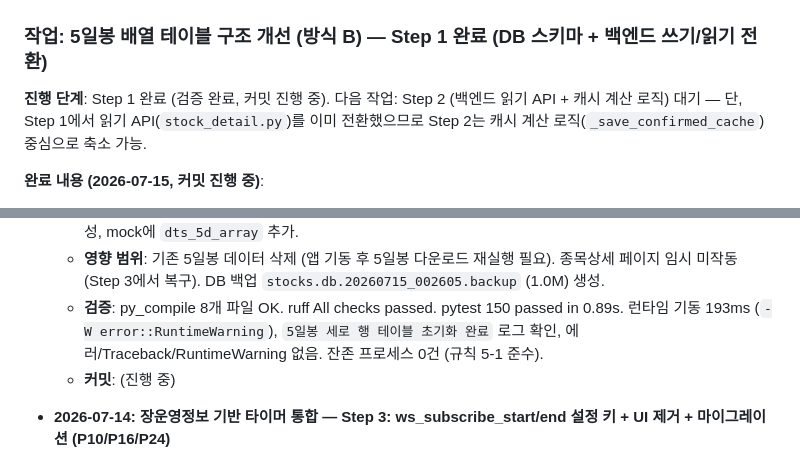
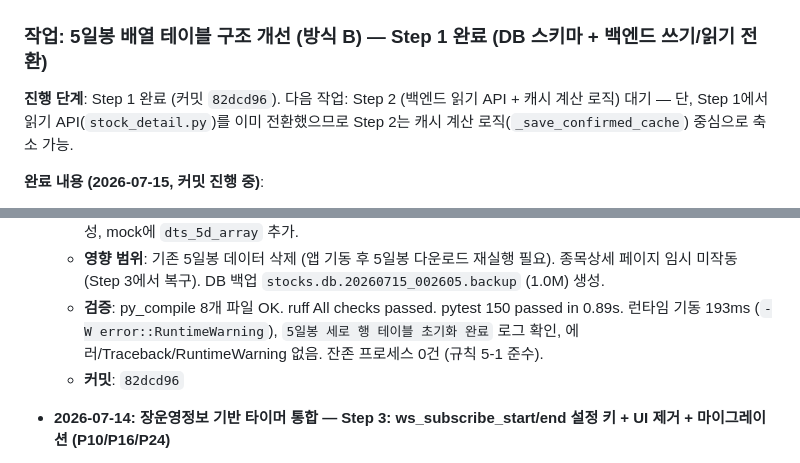
Before and after one commit to sungjk0706/SectorFlow, a Markdown page: HANDOVER.md, 2 parts joined by grey strips. Drawn GitHub-style.

Commit message:
docs: HANDOVER.md 갱신 — Step 1 커밋 해시 확정 (P10/P22/P24)
Generated with [Devin](https://devin.ai)

Co-Authored-By: Devin <158243242+devin-ai-integration[bot]@users.noreply.github.com>

```diff
--- a/HANDOVER.md
+++ b/HANDOVER.md
@@ -4,7 +4,7 @@
 
 ### 작업: 5일봉 배열 테이블 구조 개선 (방식 B) — Step 1 완료 (DB 스키마 + 백엔드 쓰기/읽기 전환)
 
-**진행 단계**: Step 1 완료 (검증 완료, 커밋 진행 중). 다음 작업: Step 2 (백엔드 읽기 API + 캐시 계산 로직) 대기 — 단, Step 1에서 읽기 API(`stock_detail.py`)를 이미 전환했으므로 Step 2는 캐시 계산 로직(`_save_confirmed_cache`) 중심으로 축소 가능.
+**진행 단계**: Step 1 완료 (커밋 `82dcd96`). 다음 작업: Step 2 (백엔드 읽기 API + 캐시 계산 로직) 대기 — 단, Step 1에서 읽기 API(`stock_detail.py`)를 이미 전환했으므로 Step 2는 캐시 계산 로직(`_save_confirmed_cache`) 중심으로 축소 가능.
 
 **완료 내용 (2026-07-15, 커밋 진행 중)**:
 - **현상**: `stock_5d_array` 테이블이 가로 배열(`day1~day5`) 구조로, 각 일봉의 실제 날짜를 알 수 없어 당일/직전1일 중복 버그의 근본 원인.
@@ -191,7 +191,7 @@
   - **변경 내용**: (1) `stock_tables.py` — `create_stock_5d_array_table()` 제거 → `create_stock_5d_bars_table()` 추가 (`stock_5d_array` DROP + `stock_5d_bars` CREATE, 복합키 `code, dt`). (2) `app.py` — startup에 `create_stock_5d_bars_table()` 호출 연결 (P16 dead code 해소). (3) `kiwoom_stock_rest.py` — `fetch_ka10081_daily_5d_data()` 응답에 `dts_5d_array` 추가. (4) `market_close_pipeline.py` — `execute_unified_rolling_and_save()` rolling 제거 → 당일 1행 INSERT OR REPLACE + `avg_5d`/`high_5d` 재계산; `fetch_5d_data_only()` 5일치 세로 행 저장; 778줄 정리 로직 `stock_5d_bars`로 변경. (5) `stock_detail.py` — 읽기 API를 `stock_5d_bars` 기반 `bars` 배열 응답으로 전환 (Step 2에서 앞당김). (6) 테스트 3파일 — rolling 테스트 2개 → 세로 행 upsert 테스트로 재작성, mock에 `dts_5d_array` 추가.
   - **영향 범위**: 기존 5일봉 데이터 삭제 (앱 기동 후 5일봉 다운로드 재실행 필요). 종목상세 페이지 임시 미작동 (Step 3에서 복구). DB 백업 `stocks.db.20260715_002605.backup` (1.0M) 생성.
   - **검증**: py_compile 8개 파일 OK. ruff All checks passed. pytest 150 passed in 0.89s. 런타임 기동 193ms (`-W error::RuntimeWarning`), `5일봉 세로 행 테이블 초기화 완료` 로그 확인, 에러/Traceback/RuntimeWarning 없음. 잔존 프로세스 0건 (규칙 5-1 준수).
-  - **커밋**: (진행 중)
+  - **커밋**: `82dcd96`
 
 - **2026-07-14: 장운영정보 기반 타이머 통합 — Step 3: ws_subscribe_start/end 설정 키 + UI 제거 + 마이그레이션 (P10/P16/P24)**
   - **현상**: Step 2에서 `ws_subscribe_start`/`end` 타이머가 제거되고 `market_phase` 기반으로 통합되었으나, 설정 키 2개가 코드베이스 전체(백엔드 6파일 + 프론트엔드 2파일 + 테스트 3파일)에 잔존하여 dead data 상태. 계획서에 누락된 2개 함수(`retry_pipeline_catchup_after_bootstrap`, `_apply_auto_toggle_on_startup`)도 이 키를 참조.
```
